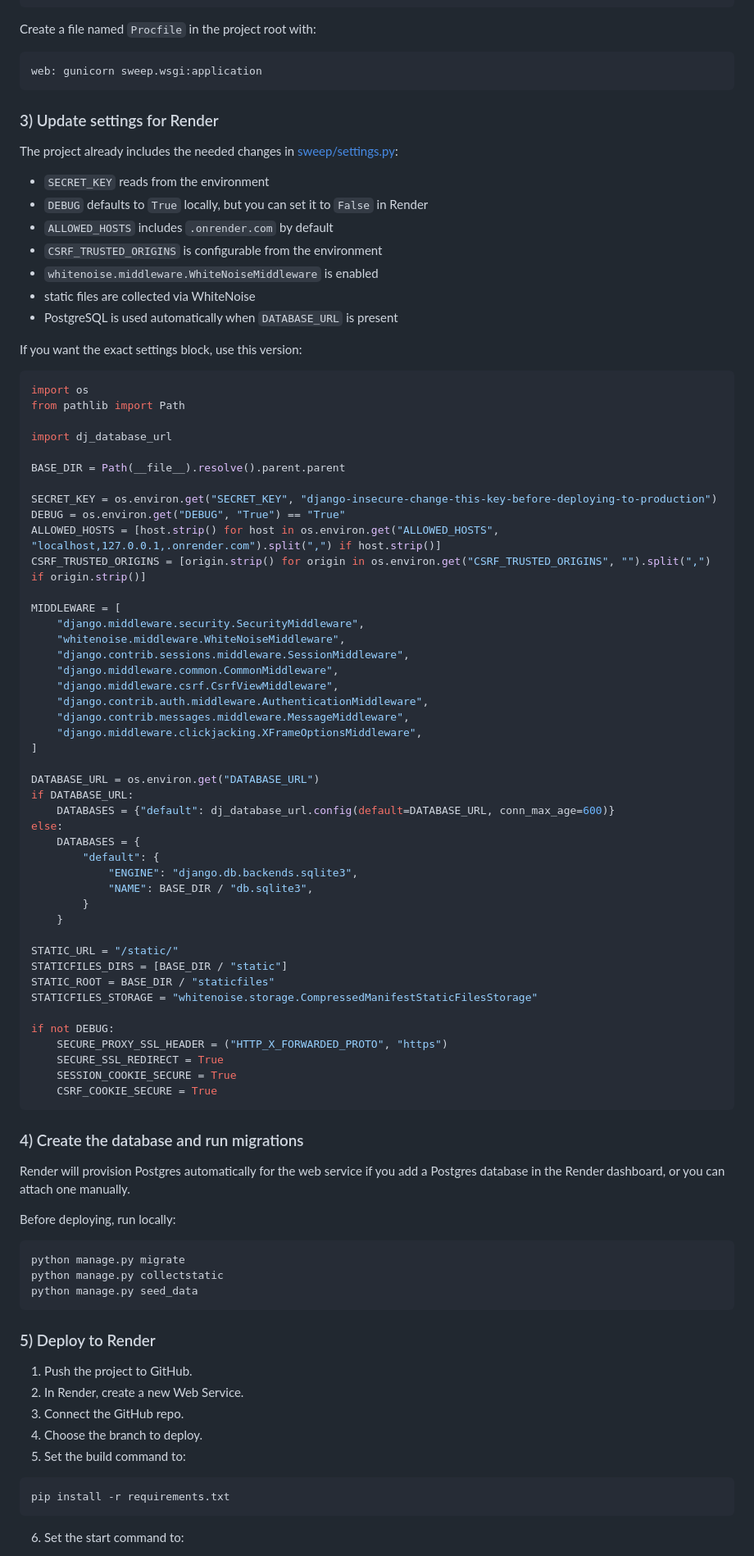
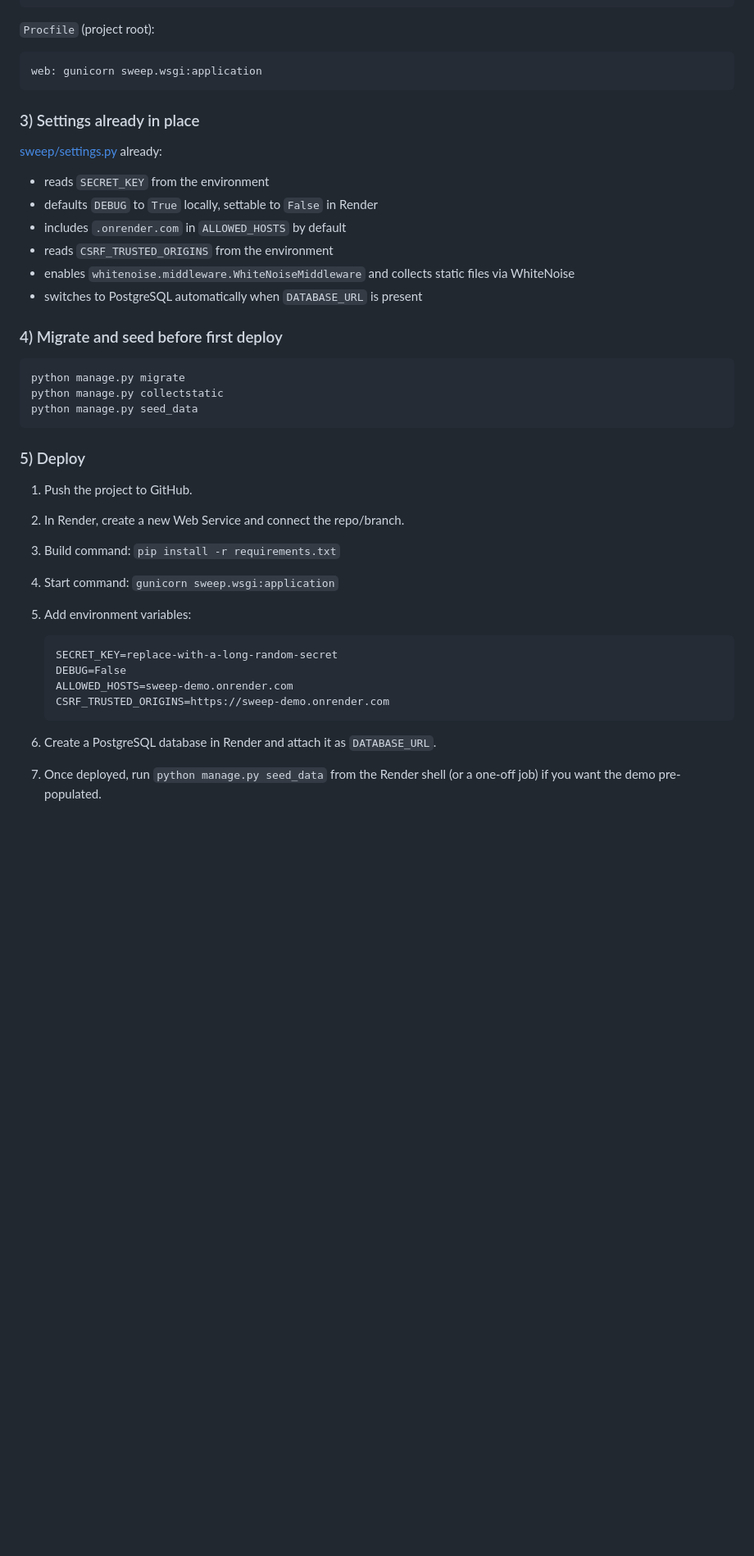
Before and after one commit to remikeks/project-sweep, a Markdown page: README.md, the part around one of its changes. Shown at 82% size. GitHub-like rendering; blank space fills up the shorter version.

````diff
--- a/README.md
+++ b/README.md
@@ -110,78 +217,24 @@ services:
         value: https://sweep-demo.onrender.com
 ```
 
-Create a file named `Procfile` in the project root with:
+`Procfile` (project root):
 
 ```text
 web: gunicorn sweep.wsgi:application
 ```
 
-### 3) Update settings for Render
+### 3) Settings already in place
 
-The project already includes the needed changes in [sweep/settings.py](sweep/settings.py):
+[sweep/settings.py](sweep/settings.py) already:
 
-- `SECRET_KEY` reads from the environment
-- `DEBUG` defaults to `True` locally, but you can set it to `False` in Render
-- `ALLOWED_HOSTS` includes `.onrender.com` by default
-- `CSRF_TRUSTED_ORIGINS` is configurable from the environment
-- `whitenoise.middleware.WhiteNoiseMiddleware` is enabled
-- static files are collected via WhiteNoise
-- PostgreSQL is used automatically when `DATABASE_URL` is present
+- reads `SECRET_KEY` from the environment
+- defaults `DEBUG` to `True` locally, settable to `False` in Render
+- includes `.onrender.com` in `ALLOWED_HOSTS` by default
+- reads `CSRF_TRUSTED_ORIGINS` from the environment
+- enables `whitenoise.middleware.WhiteNoiseMiddleware` and collects static files via WhiteNoise
+- switches to PostgreSQL automatically when `DATABASE_URL` is present
 
-If you want the exact settings block, use this version:
-
-```python
-import os
-from pathlib import Path
-
-import dj_database_url
-
-BASE_DIR = Path(__file__).resolve().parent.parent
-
-SECRET_KEY = os.environ.get("SECRET_KEY", "django-insecure-change-this-key-before-deploying-to-production")
-DEBUG = os.environ.get("DEBUG", "True") == "True"
-ALLOWED_HOSTS = [host.strip() for host in os.environ.get("ALLOWED_HOSTS", "localhost,127.0.0.1,.onrender.com").split(",") if host.strip()]
-CSRF_TRUSTED_ORIGINS = [origin.strip() for origin in os.environ.get("CSRF_TRUSTED_ORIGINS", "").split(",") if origin.strip()]
-
-MIDDLEWARE = [
-    "django.middleware.security.SecurityMiddleware",
-    "whitenoise.middleware.WhiteNoiseMiddleware",
-    "django.contrib.sessions.middleware.SessionMiddleware",
-    "django.middleware.common.CommonMiddleware",
-    "django.middleware.csrf.CsrfViewMiddleware",
-    "django.contrib.auth.middleware.AuthenticationMiddleware",
-    "django.contrib.messages.middleware.MessageMiddleware",
-    "django.middleware.clickjacking.XFrameOptionsMiddleware",
-]
-
-DATABASE_URL = os.environ.get("DATABASE_URL")
-if DATABASE_URL:
-    DATABASES = {"default": dj_database_url.config(default=DATABASE_URL, conn_max_age=600)}
-else:
-    DATABASES = {
-        "default": {
-            "ENGINE": "django.db.backends.sqlite3",
-            "NAME": BASE_DIR / "db.sqlite3",
-        }
-    }
-
-STATIC_URL = "/static/"
-STATICFILES_DIRS = [BASE_DIR / "static"]
-STATIC_ROOT = BASE_DIR / "staticfiles"
-STATICFILES_STORAGE = "whitenoise.storage.CompressedManifestStaticFilesStorage"
-
-if not DEBUG:
-    SECURE_PROXY_SSL_HEADER = ("HTTP_X_FORWARDED_PROTO", "https")
-    SECURE_SSL_REDIRECT = True
-    SESSION_COOKIE_SECURE = True
-    CSRF_COOKIE_SECURE = True
-```
-
-### 4) Create the database and run migrations
-
-Render will provision Postgres automatically for the web service if you add a Postgres database in the Render dashboard, or you can attach one manually.
-
-Before deploying, run locally:
+### 4) Migrate and seed before first deploy
 
 ```bash
 python manage.py migrate
@@ -189,17 +242,21 @@ python manage.py collectstatic
 python manage.py seed_data
 ```
 
-### 5) Deploy to Render
+### 5) Deploy
 
 1. Push the project to GitHub.
-2. In Render, create a new Web Service.
-3. Connect the GitHub repo.
-4. Choose the branch to deploy.
-5. Set the build command to:
+2. In Render, create a new Web Service and connect the repo/branch.
+3. Build command: `pip install -r requirements.txt`
+4. Start command: `gunicorn sweep.wsgi:application`
+5. Add environment variables:
 
-```bash
-pip install -r requirements.txt
-```
+   ```text
+   SECRET_KEY=replace-with-a-long-random-secret
+   DEBUG=False
+   ALLOWED_HOSTS=sweep-demo.onrender.com
+   CSRF_TRUSTED_ORIGINS=https://sweep-demo.onrender.com
+   ```
 
-6. Set the start command to:
+6. Create a PostgreSQL database in Render and attach it as `DATABASE_URL`.
+7. Once deployed, run `python manage.py seed_data` from the Render shell (or a one-off job) if you want the demo pre-populated.
 
````
Also changed, not shown: other parts of README.md (+143 -61 lines).
